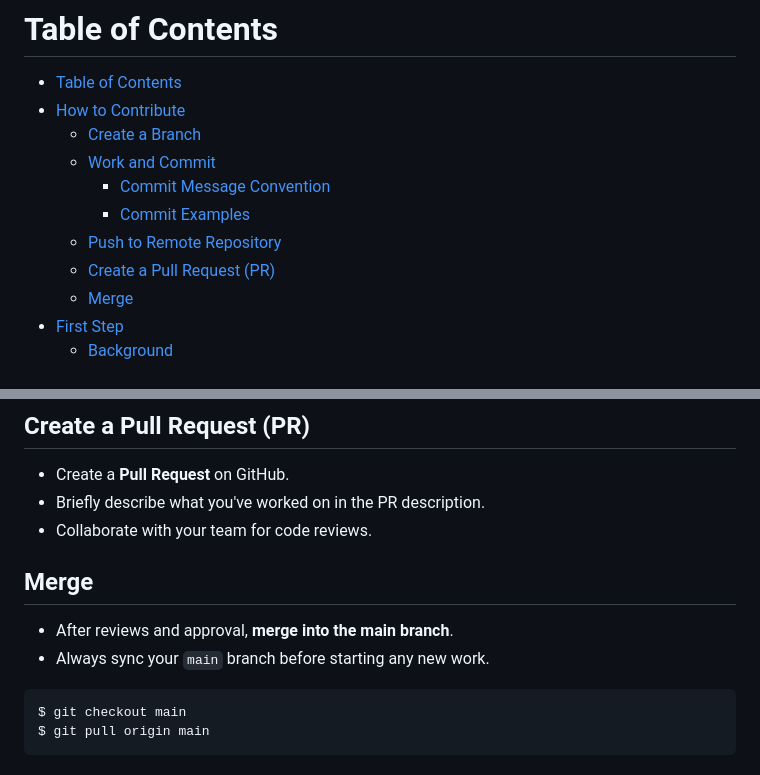
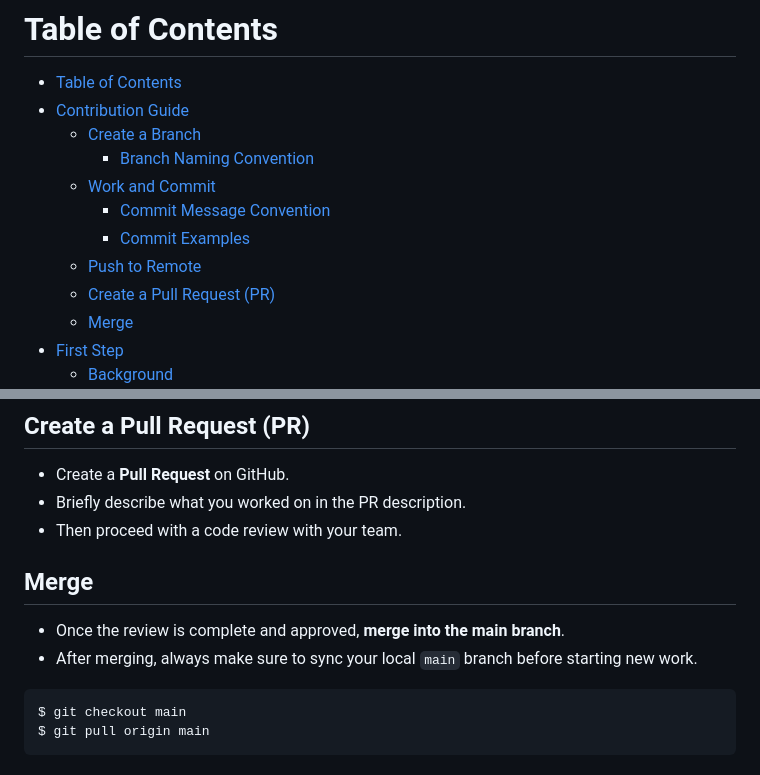
Before and after one commit to 3x-haust/Python_Ezy_API, a Markdown page: README.md, 2 parts joined by grey strips. GitHub-like rendering.

````diff
--- a/README.md
+++ b/README.md
@@ -10,12 +10,13 @@ This is the Korean version of the README.
 # Table of Contents
 
 - [Table of Contents](#table-of-contents)
-- [How to Contribute](#how-to-contribute)
+- [Contribution Guide](#contribution-guide)
   - [Create a Branch](#create-a-branch)
+    - [Branch Naming Convention](#branch-naming-convention)
   - [Work and Commit](#work-and-commit)
     - [Commit Message Convention](#commit-message-convention)
     - [Commit Examples](#commit-examples)
-  - [Push to Remote Repository](#push-to-remote-repository)
+  - [Push to Remote](#push-to-remote)
   - [Create a Pull Request (PR)](#create-a-pull-request-pr)
   - [Merge](#merge)
 - [First Step](#first-step)
@@ -97,13 +104,13 @@ $ git push origin feature/feature-name
 ## Create a Pull Request (PR)
 
 - Create a **Pull Request** on GitHub.
-- Briefly describe what you've worked on in the PR description.
-- Collaborate with your team for code reviews.
+- Briefly describe what you worked on in the PR description.
+- Then proceed with a code review with your team.
 
 ## Merge
 
-- After reviews and approval, **merge into the main branch**.
-- Always sync your `main` branch before starting any new work.
+- Once the review is complete and approved, **merge into the main branch**.
+- After merging, always make sure to sync your local `main` branch before starting new work.
 
 ```bash
 $ git checkout main
````
Also changed, not shown: other parts of README.md (+24 -18 lines), README-ko.md (+14 -7 lines).
